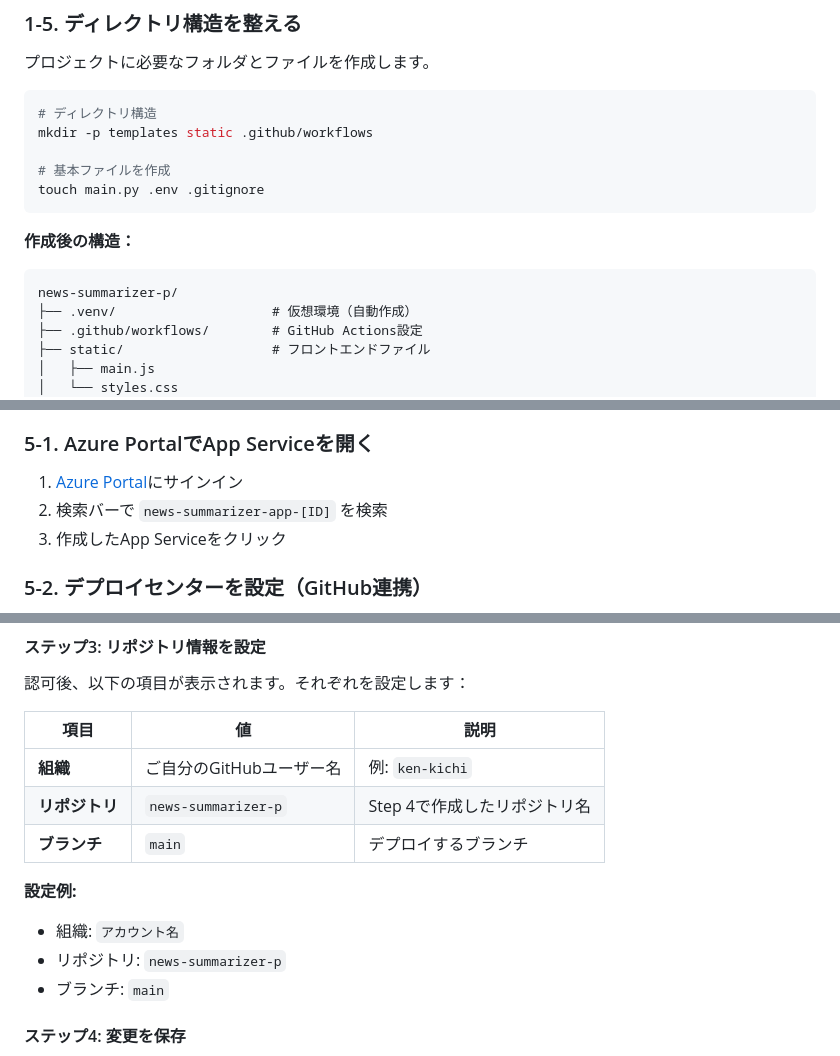
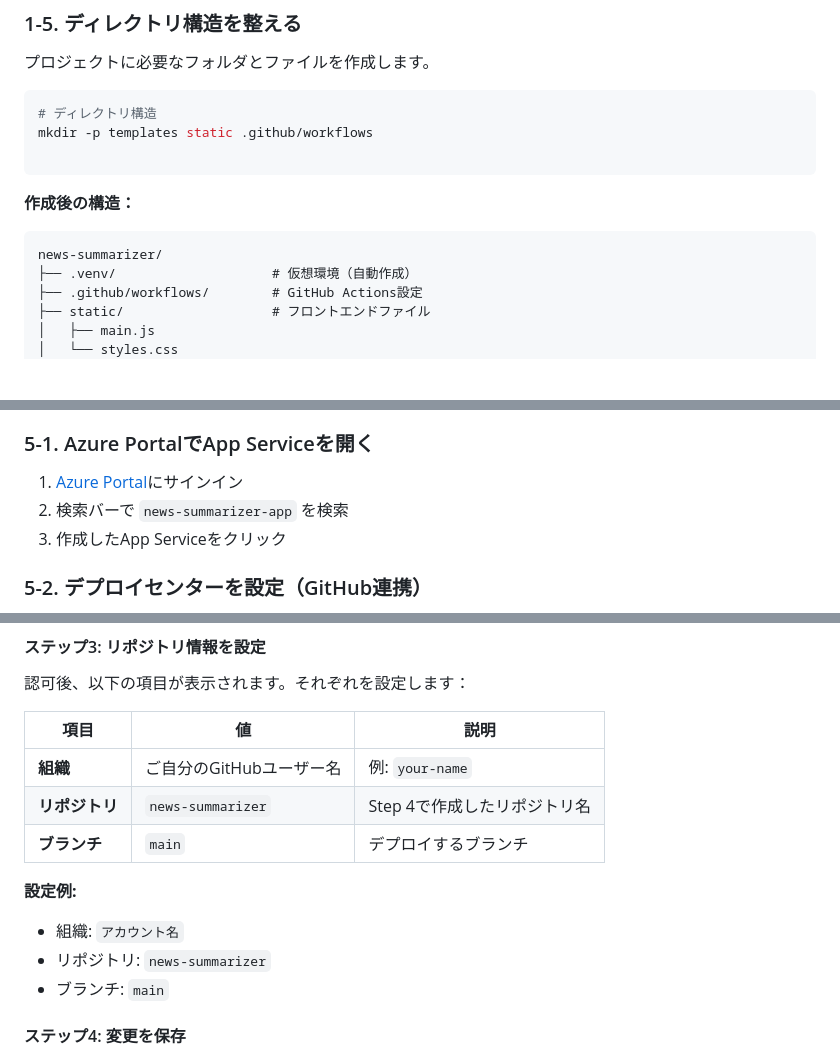
Before and after one commit to Ken-kichi/summary-func, a Markdown page: 有料記事_完全ガイド.md, 3 parts joined by grey strips. GitHub-like rendering; blank space fills up the shorter version.

Commit message:
有料記事を更新

````diff
--- a/有料記事_完全ガイド.md
+++ b/有料記事_完全ガイド.md
@@ -165,13 +165,11 @@ npm config get prefix
 # ディレクトリ構造
 mkdir -p templates static .github/workflows
 
-# 基本ファイルを作成
-touch main.py .env .gitignore
 ```
 
 **作成後の構造：**
 ```
-news-summarizer-p/
+news-summarizer/
 ├── .venv/                    # 仮想環境（自動作成）
 ├── .github/workflows/        # GitHub Actions設定
 ├── static/                   # フロントエンドファイル
@@ -1327,7 +1325,7 @@ GitHubにコードがアップロードできたら、Azure App Serviceにデプ
 ### 5-1. Azure PortalでApp Serviceを開く
 
 1. [Azure Portal](https://portal.azure.com/)にサインイン
-2. 検索バーで `news-summarizer-app-[ID]` を検索
+2. 検索バーで `news-summarizer-app` を検索
 3. 作成したApp Serviceをクリック
 
 ### 5-2. デプロイセンターを設定（GitHub連携）
@@ -1355,13 +1353,13 @@ GitHubにコードがアップロードできたら、Azure App Serviceにデプ
 
 | 項目 | 値 | 説明 |
 |------|-----|------|
-| **組織** | ご自分のGitHubユーザー名 | 例: `ken-kichi` |
-| **リポジトリ** | `news-summarizer-p` | Step 4で作成したリポジトリ名 |
+| **組織** | ご自分のGitHubユーザー名 | 例: `your-name` |
+| **リポジトリ** | `news-summarizer` | Step 4で作成したリポジトリ名 |
 | **ブランチ** | `main` | デプロイするブランチ |
 
 **設定例:**
 - 組織: `アカウント名`
-- リポジトリ: `news-summarizer-p`
+- リポジトリ: `news-summarizer`
 - ブランチ: `main`
 
 #### ステップ4: 変更を保存
````
Also changed, not shown: other parts of 有料記事_完全ガイド.md (+1 -1 lines).
